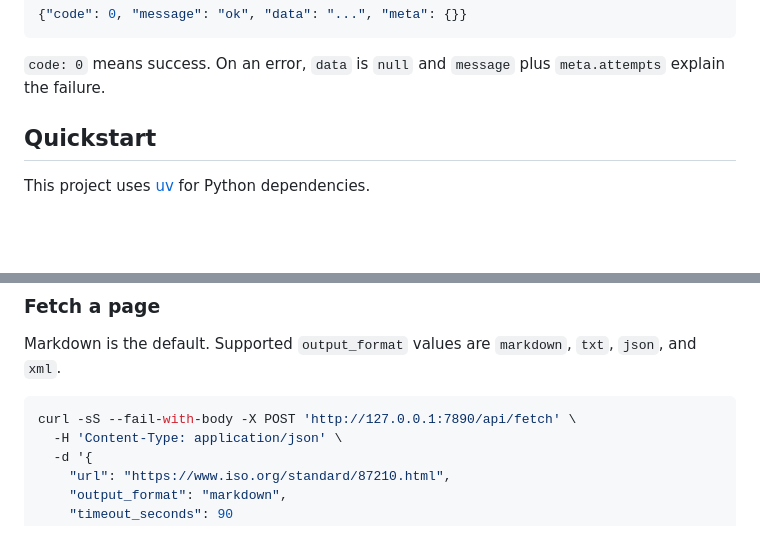
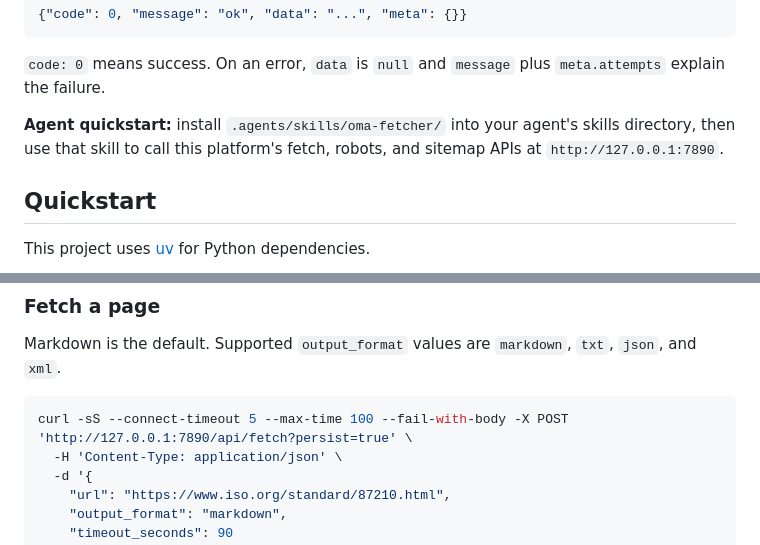
Before and after one commit to wyf0931/oma-fetcher, a Markdown page: README.md, 2 parts joined by grey strips. Drawn GitHub-style; blank space fills up the shorter version.

Commit message:
docs: add agent quickstart skill guidance

````diff
--- a/README.md
+++ b/README.md
@@ -23,6 +23,10 @@ document store per request. It returns an envelope for every outcome:
 
 `code: 0` means success. On an error, `data` is `null` and `message` plus
 `meta.attempts` explain the failure.
+
+**Agent quickstart:** install `.agents/skills/oma-fetcher/` into your agent's
+skills directory, then use that skill to call this platform's fetch, robots,
+and sitemap APIs at `http://127.0.0.1:7890`.
 
 ## Quickstart
 
@@ -207,7 +211,7 @@ Markdown is the default. Supported `output_format` values are `markdown`,
 `txt`, `json`, and `xml`.
 
 ```sh
-curl -sS --fail-with-body -X POST 'http://127.0.0.1:7890/api/fetch' \
+curl -sS --connect-timeout 5 --max-time 100 --fail-with-body -X POST 'http://127.0.0.1:7890/api/fetch?persist=true' \
   -H 'Content-Type: application/json' \
   -d '{
     "url": "https://www.iso.org/standard/87210.html",
````
Also changed, not shown: 1 other file.
